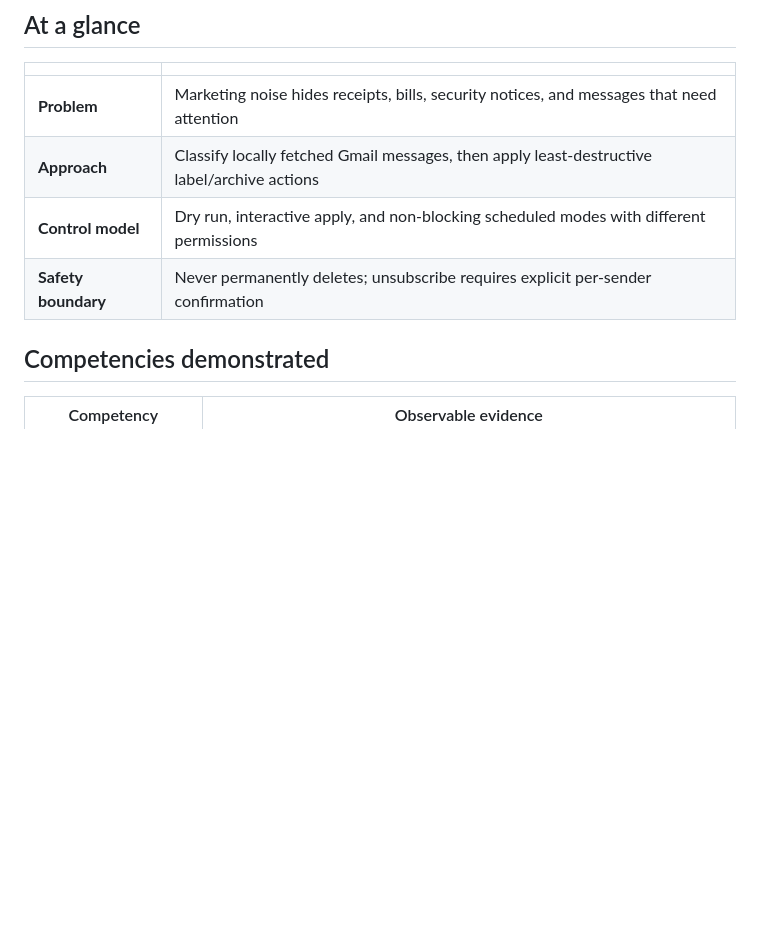
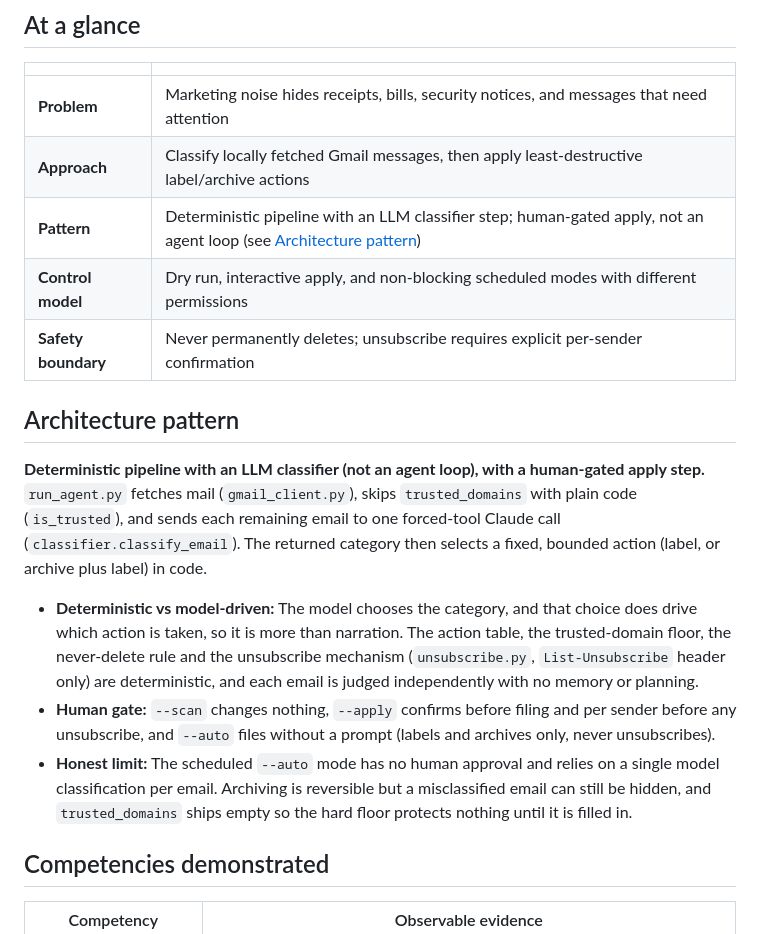
Before and after one commit to PlainJane20/inbox-marshal, a Markdown page: README.md, the part around the change. Drawn GitHub-style; blank space fills up the shorter version.

Commit message:
docs: add Architecture pattern label to README (#2)
Label: Deterministic pipeline with an LLM classifier, human-gated apply. README only.

Co-authored-by: Claude Sonnet 5.5 <noreply@anthropic.com>

```diff
--- a/README.md
+++ b/README.md
@@ -61,8 +61,17 @@ a third party.
 |---|---|
 | **Problem** | Marketing noise hides receipts, bills, security notices, and messages that need attention |
 | **Approach** | Classify locally fetched Gmail messages, then apply least-destructive label/archive actions |
+| **Pattern** | Deterministic pipeline with an LLM classifier step; human-gated apply, not an agent loop (see [Architecture pattern](#architecture-pattern)) |
 | **Control model** | Dry run, interactive apply, and non-blocking scheduled modes with different permissions |
 | **Safety boundary** | Never permanently deletes; unsubscribe requires explicit per-sender confirmation |
+
+## Architecture pattern
+
+**Deterministic pipeline with an LLM classifier (not an agent loop), with a human-gated apply step.** `run_agent.py` fetches mail (`gmail_client.py`), skips `trusted_domains` with plain code (`is_trusted`), and sends each remaining email to one forced-tool Claude call (`classifier.classify_email`). The returned category then selects a fixed, bounded action (label, or archive plus label) in code.
+
+- **Deterministic vs model-driven:** The model chooses the category, and that choice does drive which action is taken, so it is more than narration. The action table, the trusted-domain floor, the never-delete rule and the unsubscribe mechanism (`unsubscribe.py`, `List-Unsubscribe` header only) are deterministic, and each email is judged independently with no memory or planning.
+- **Human gate:** `--scan` changes nothing, `--apply` confirms before filing and per sender before any unsubscribe, and `--auto` files without a prompt (labels and archives only, never unsubscribes).
+- **Honest limit:** The scheduled `--auto` mode has no human approval and relies on a single model classification per email. Archiving is reversible but a misclassified email can still be hidden, and `trusted_domains` ships empty so the hard floor protects nothing until it is filled in.
 
 ## Competencies demonstrated
 
```
